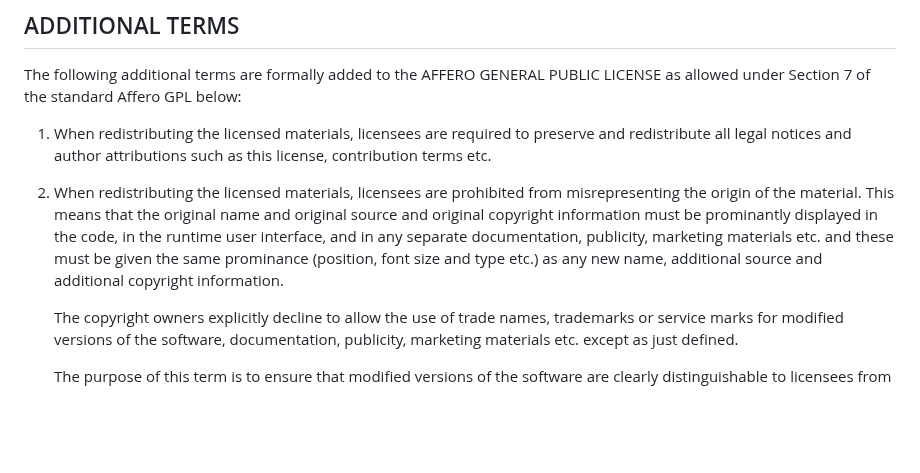
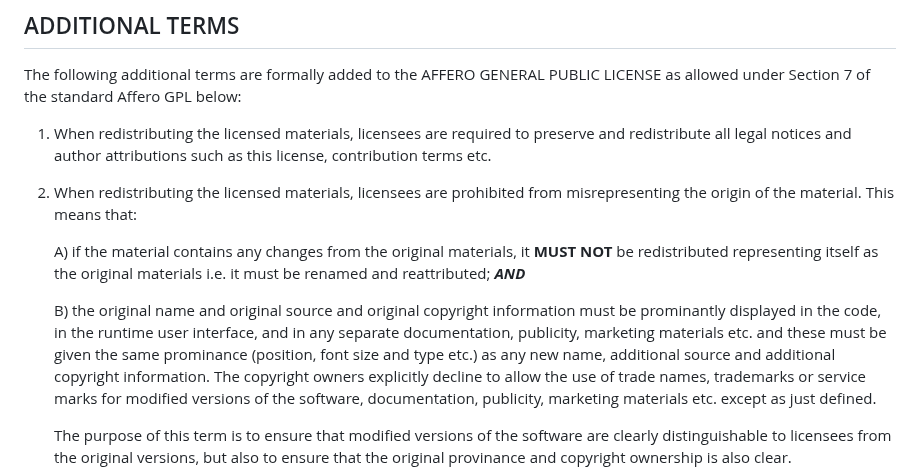
Before and after one commit to Tranzakt/Visual-Laravel, a Markdown page: LICENSE.md, the part around the change. GitHub-like rendering; blank space fills up the shorter version.

```diff
--- a/LICENSE.md
+++ b/LICENSE.md
@@ -82,12 +82,17 @@ as allowed under Section 7 of the standard Affero GPL below:
     this license, contribution terms etc.
 
 2.  When redistributing the licensed materials, licensees are prohibited from misrepresenting
-    the origin of the material. This means that the original name and original source
-    and original copyright information must be prominantly displayed in the code,
-    in the runtime user interface, and in any separate documentation, publicity, marketing
-    materials etc. and these must be given the same prominance (position, font size and type etc.)
-    as any new name, additional source and additional copyright information.
+    the origin of the material. This means that:
 
+    A) if the material contains any changes from the original materials, it **MUST NOT**
+    be redistributed representing itself as the original materials i.e. it must be
+    renamed and reattributed; ***AND***
+
+    B) the original name and original source and original copyright information
+    must be prominantly displayed in the code, in the runtime user interface, and in any
+    separate documentation, publicity, marketing materials etc. and these must be given
+    the same prominance (position, font size and type etc.) as any new name,
+    additional source and additional copyright information.
     The copyright owners explicitly decline to allow the use of trade names, trademarks or service
     marks for modified versions of the software, documentation, publicity, marketing materials etc.
     except as just defined.
```
